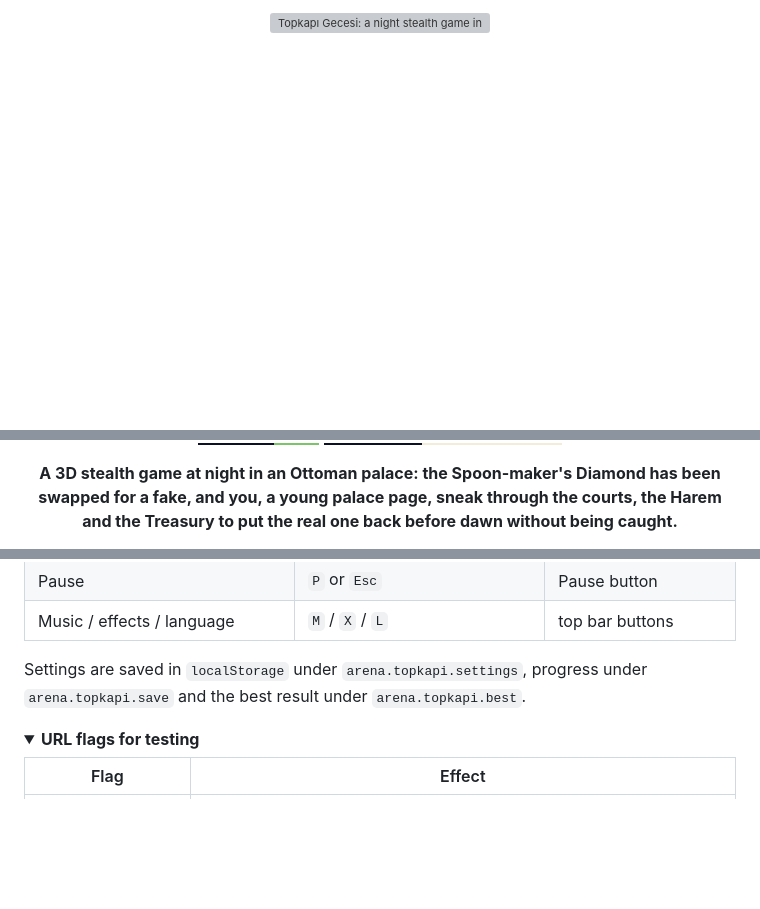
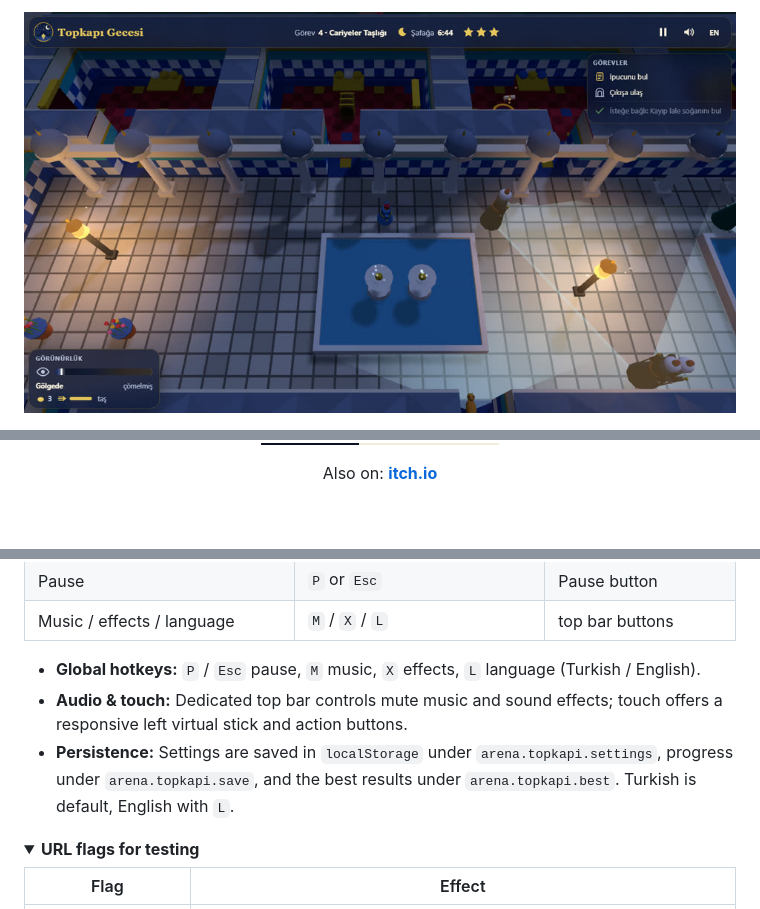
Before and after one commit to Furkiozknn/topkapi-gecesi, a Markdown page: README.md, 3 parts joined by grey strips. Rendered like a GitHub page; folded sections open; badges without logos; blank space fills up the shorter version; grey boxes are pictures that could not be loaded.

```diff
--- a/README.md
+++ b/README.md
@@ -1,5 +1,7 @@
 <p align="center">
-  <a href="https://furkiozknn.github.io/topkapi-gecesi/"><img src="docs/banner.svg" width="100%" alt="Topkapı Gecesi: a night stealth game in an Ottoman palace. A guard's vision cone sweeps a moonlit courtyard while a page hides in the shadows with the diamond. Click to play in your browser."></a>
+  <a href="https://furkiozknn.github.io/topkapi-gecesi/">
+    <img src="docs/card.jpg" width="100%" alt="Topkapı Gecesi: a 3D night stealth game in an Ottoman palace. A page sneaks through the moonlit courtyard past the guards' vision cones. Click to play in your browser.">
+  </a>
 </p>
 
 <p align="center">
@@ -10,6 +15,10 @@
   <img src="https://img.shields.io/badge/no_install-desktop_%C2%B7_phone-F4ECDA?style=for-the-badge&labelColor=0B1226" alt="No install, desktop and phone">
 </p>
 
-<p align="center"><b>A 3D stealth game at night in an Ottoman palace: the Spoon-maker's Diamond has been swapped for a fake, and you, a young palace page, sneak through the courts, the Harem and the Treasury to put the real one back before dawn without being caught.</b></p>
+<!-- portals:start -->
+<p align="center">
+  Also on: <a href="https://furkiozknn.itch.io/topkapi-gecesi"><strong>itch.io</strong></a>
+</p>
+<!-- portals:end -->
 
 <p align="center">
@@ -86,8 +77,9 @@ chests, snuff lanterns and throw pebbles; being caught sends you back to the las
 | Pause | `P` or `Esc` | Pause button |
 | Music / effects / language | `M` / `X` / `L` | top bar buttons |
 
-Settings are saved in `localStorage` under `arena.topkapi.settings`, progress under `arena.topkapi.save` and the best
-result under `arena.topkapi.best`.
+- **Global hotkeys:** `P` / `Esc` pause, `M` music, `X` effects, `L` language (Turkish / English).
+- **Audio & touch:** Dedicated top bar controls mute music and sound effects; touch offers a responsive left virtual stick and action buttons.
+- **Persistence:** Settings are saved in `localStorage` under `arena.topkapi.settings`, progress under `arena.topkapi.save`, and the best results under `arena.topkapi.best`. Turkish is default, English with `L`.
 
 <details>
 <summary><b>URL flags for testing</b></summary>
```
Also changed, not shown: other parts of README.md (+46 -90 lines).
